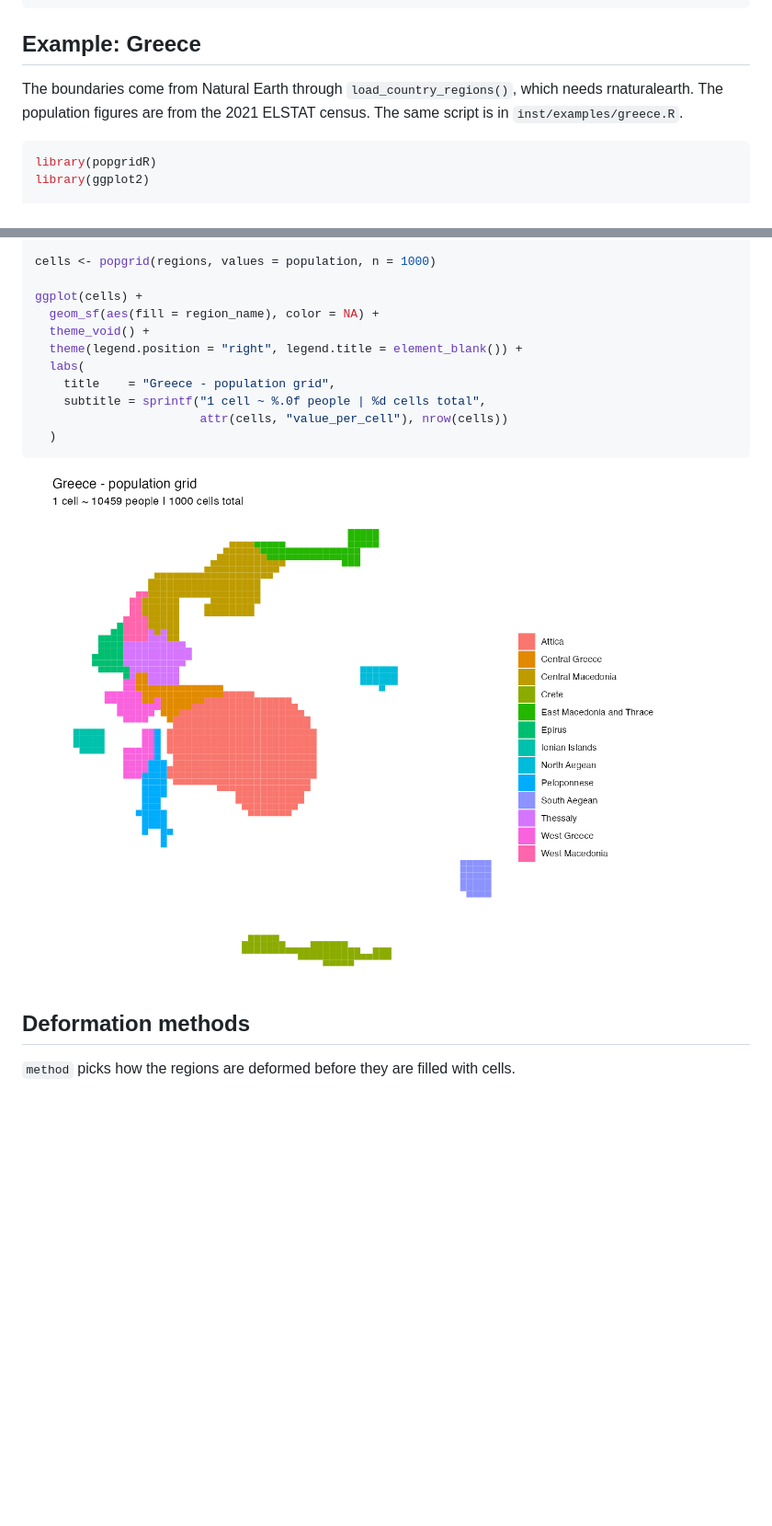
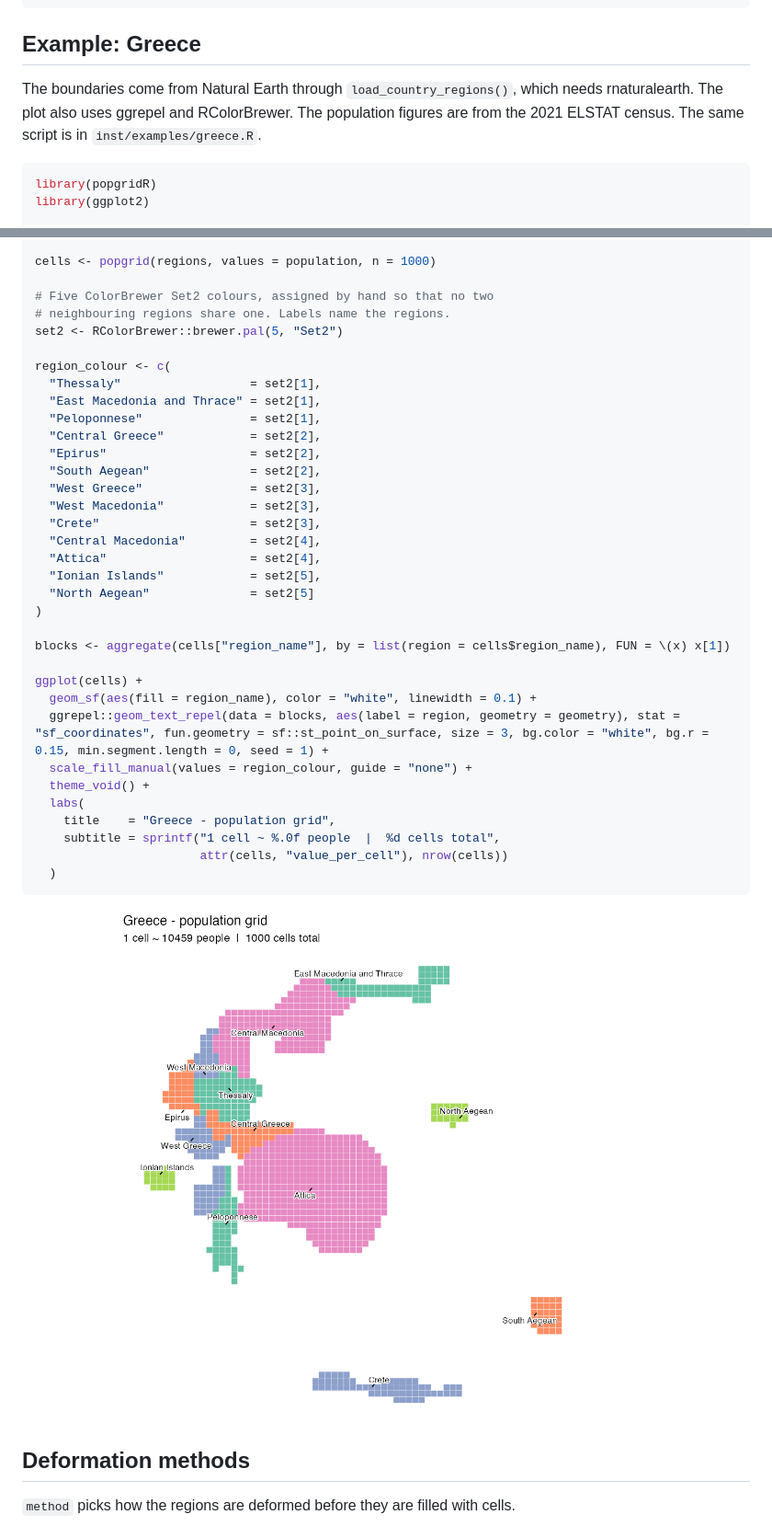
Before and after one commit to gkaramanis/popgridR, a Markdown page: README.md, 2 parts joined by grey strips. Shown at 92% size. Drawn GitHub-style; pictures changed too: man/figures/greece.png; blank space fills up the shorter version.

Commit message:
Greece example: five Brewer colours and region labels
Co-Authored-By: Claude Opus 5.5 <noreply@anthropic.com>
Claude-Session: https://claude.ai/code/session_014Q1k2w9i59AmU8MZDDBRio

````diff
--- a/README.md
+++ b/README.md
@@ -51,7 +51,7 @@ attr(cells, "quotas")
 ## Example: Greece
 
 The boundaries come from Natural Earth through `load_country_regions()`,
-which needs rnaturalearth. The population figures are from the 2021 ELSTAT
+which needs rnaturalearth. The plot also uses ggrepel and RColorBrewer. The population figures are from the 2021 ELSTAT
 census. The same script is in `inst/examples/greece.R`.
 
 ```r
@@ -82,13 +82,36 @@ population <- c(
 
 cells <- popgrid(regions, values = population, n = 1000)
 
+# Five ColorBrewer Set2 colours, assigned by hand so that no two
+# neighbouring regions share one. Labels name the regions.
+set2 <- RColorBrewer::brewer.pal(5, "Set2")
+
+region_colour <- c(
+  "Thessaly"                  = set2[1],
+  "East Macedonia and Thrace" = set2[1],
+  "Peloponnese"               = set2[1],
+  "Central Greece"            = set2[2],
+  "Epirus"                    = set2[2],
+  "South Aegean"              = set2[2],
+  "West Greece"               = set2[3],
+  "West Macedonia"            = set2[3],
+  "Crete"                     = set2[3],
+  "Central Macedonia"         = set2[4],
+  "Attica"                    = set2[4],
+  "Ionian Islands"            = set2[5],
+  "North Aegean"              = set2[5]
+)
+
+blocks <- aggregate(cells["region_name"], by = list(region = cells$region_name), FUN = \(x) x[1])
+
 ggplot(cells) +
-  geom_sf(aes(fill = region_name), color = NA) +
+  geom_sf(aes(fill = region_name), color = "white", linewidth = 0.1) +
+  ggrepel::geom_text_repel(data = blocks, aes(label = region, geometry = geometry), stat = "sf_coordinates", fun.geometry = sf::st_point_on_surface, size = 3, bg.color = "white", bg.r = 0.15, min.segment.length = 0, seed = 1) +
+  scale_fill_manual(values = region_colour, guide = "none") +
   theme_void() +
-  theme(legend.position = "right", legend.title = element_blank()) +
   labs(
     title    = "Greece - population grid",
-    subtitle = sprintf("1 cell ~ %.0f people | %d cells total",
+    subtitle = sprintf("1 cell ~ %.0f people  |  %d cells total",
                        attr(cells, "value_per_cell"), nrow(cells))
   )
 ```
````
Also changed, not shown: other parts of README.md (+1 -1 lines), 1 other file.
